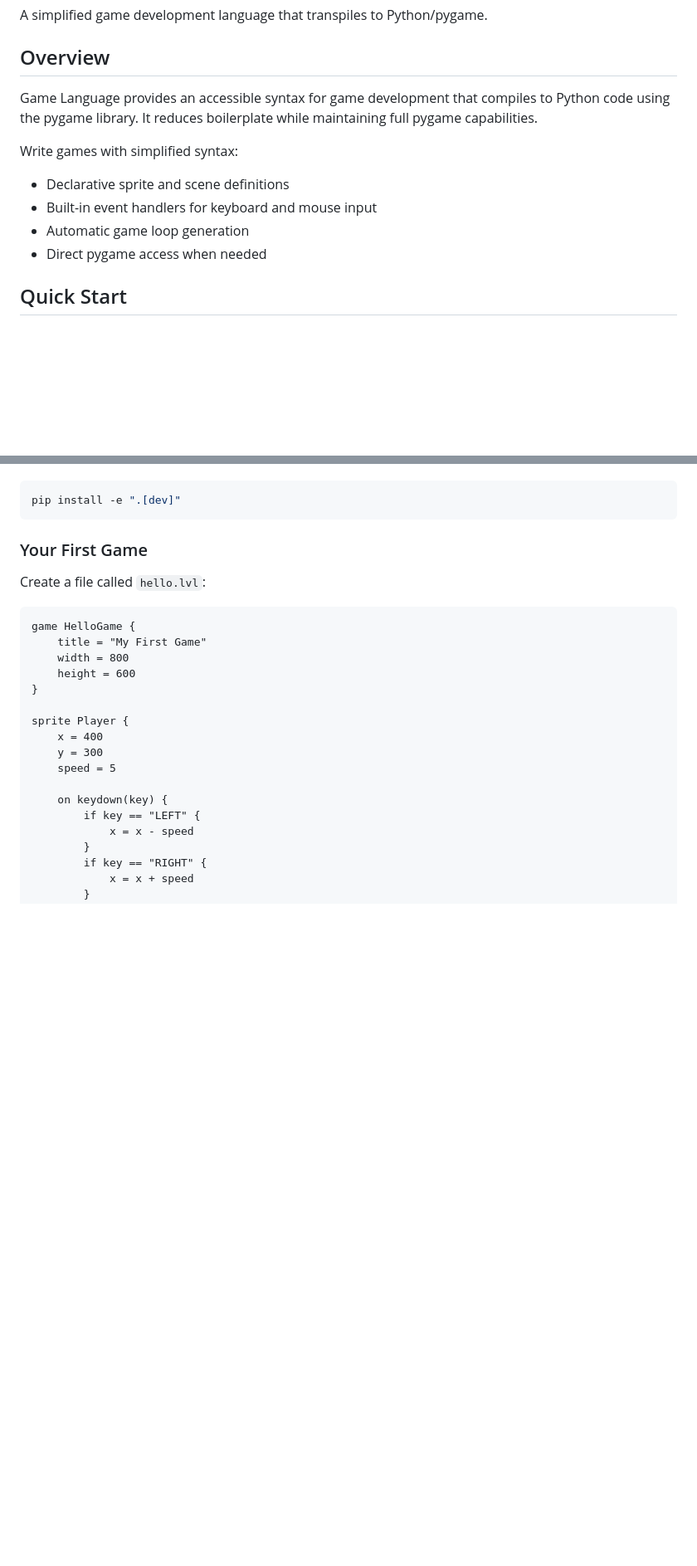
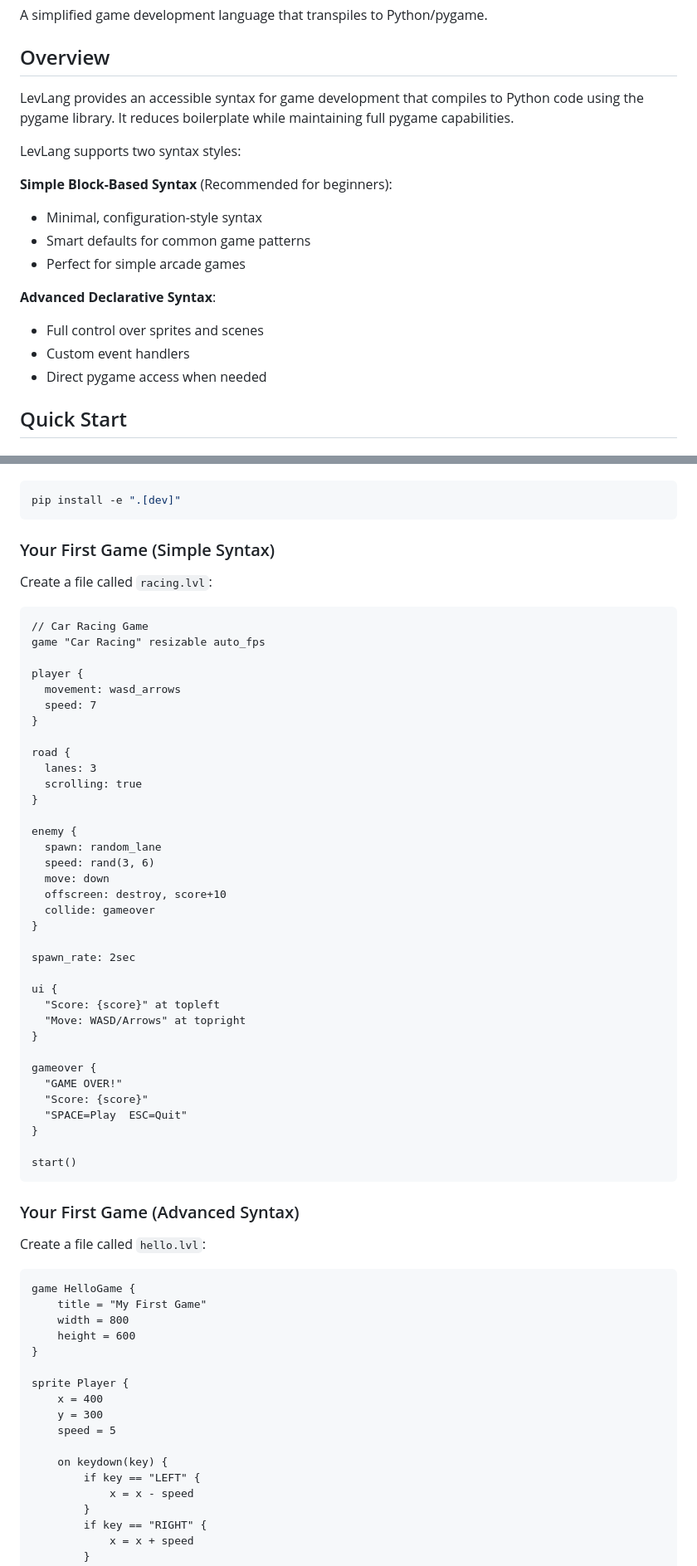
Before and after one commit to sriramramnath/language, a Markdown page: README.md, 2 parts joined by grey strips. Shown at 83% size. Drawn GitHub-style; blank space fills up the shorter version.

Commit message:
Update README with simple block-based syntax documentation

````diff
--- a/README.md
+++ b/README.md
@@ -4,12 +4,18 @@ A simplified game development language that transpiles to Python/pygame.
 
 ## Overview
 
-Game Language provides an accessible syntax for game development that compiles to Python code using the pygame library. It reduces boilerplate while maintaining full pygame capabilities.
+LevLang provides an accessible syntax for game development that compiles to Python code using the pygame library. It reduces boilerplate while maintaining full pygame capabilities.
 
-Write games with simplified syntax:
-- Declarative sprite and scene definitions
-- Built-in event handlers for keyboard and mouse input
-- Automatic game loop generation
+LevLang supports two syntax styles:
+
+**Simple Block-Based Syntax** (Recommended for beginners):
+- Minimal, configuration-style syntax
+- Smart defaults for common game patterns
+- Perfect for simple arcade games
+
+**Advanced Declarative Syntax**:
+- Full control over sprites and scenes
+- Custom event handlers
 - Direct pygame access when needed
 
 ## Quick Start
@@ -34,11 +40,53 @@ For development:
 pip install -e ".[dev]"
 ```
 
-### Your First Game
+### Your First Game (Simple Syntax)
+
+Create a file called `racing.lvl`:
+
+```levlang
+// Car Racing Game
+game "Car Racing" resizable auto_fps
+
+player {
+  movement: wasd_arrows
+  speed: 7
+}
+
+road {
+  lanes: 3
+  scrolling: true
+}
+
+enemy {
+  spawn: random_lane
+  speed: rand(3, 6)
+  move: down
+  offscreen: destroy, score+10
+  collide: gameover
+}
+
+spawn_rate: 2sec
+
+ui {
+  "Score: {score}" at topleft
+  "Move: WASD/Arrows" at topright
+}
+
+gameover {
+  "GAME OVER!"
+  "Score: {score}"
+  "SPACE=Play  ESC=Quit"
+}
+
+start()
+```
+
+### Your First Game (Advanced Syntax)
 
 Create a file called `hello.lvl`:
 
-```
+```levlang
 game HelloGame {
     title = "My First Game"
     width = 800
````
